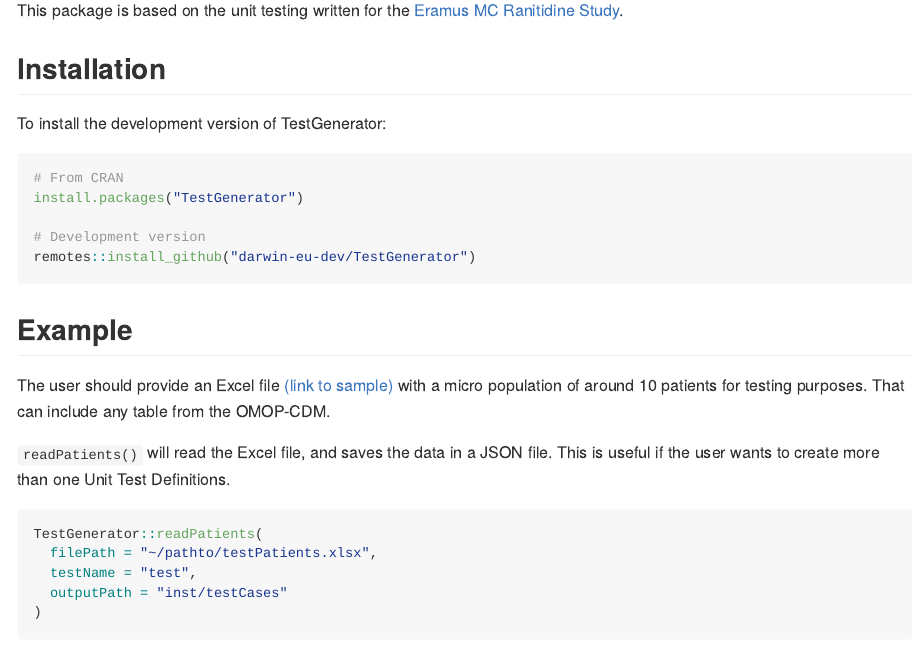
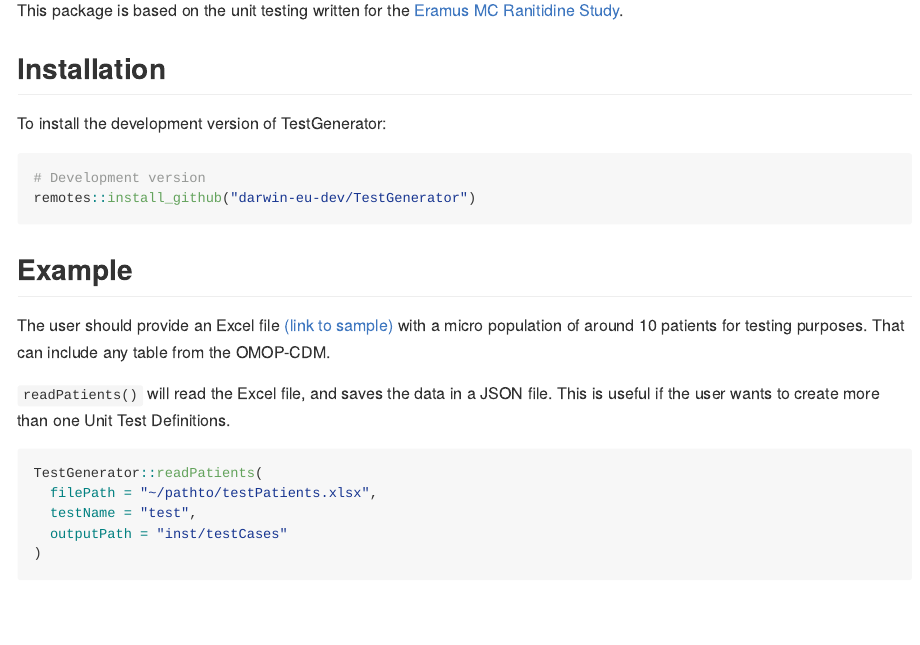
Before and after one commit to darwin-eu/TestGenerator, an R Markdown document (README.Rmd): the page in a window 1100 px wide, from 270 px down. The pictures show the output file README.md that the author committed with the source, drawn offline in the style of GitHub; badge pictures from the web are left out.

Commit message:
update docs

````diff
--- a/README.Rmd
+++ b/README.Rmd
@@ -32,9 +32,6 @@
 To install the development version of TestGenerator:
 
 ```{r, eval=FALSE}
-# From CRAN
-install.packages("TestGenerator")
-
 # Development version
 remotes::install_github("darwin-eu-dev/TestGenerator")
 ```
````
Also changed, not shown: R/patients.R (+1 -1 lines), README.md.
